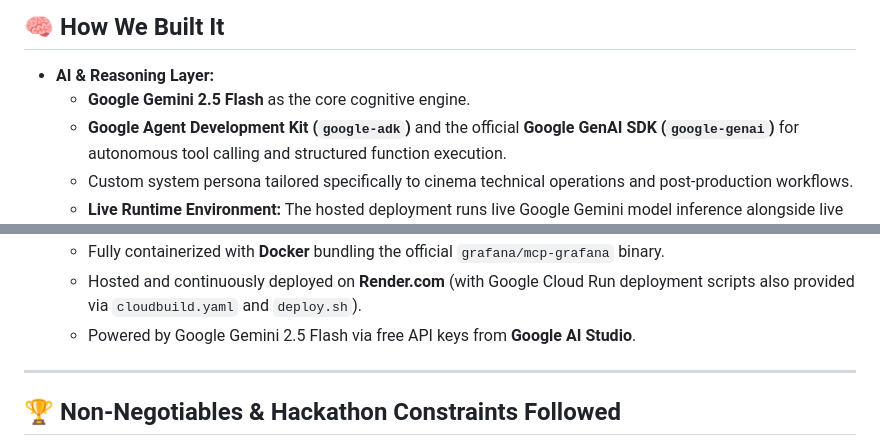
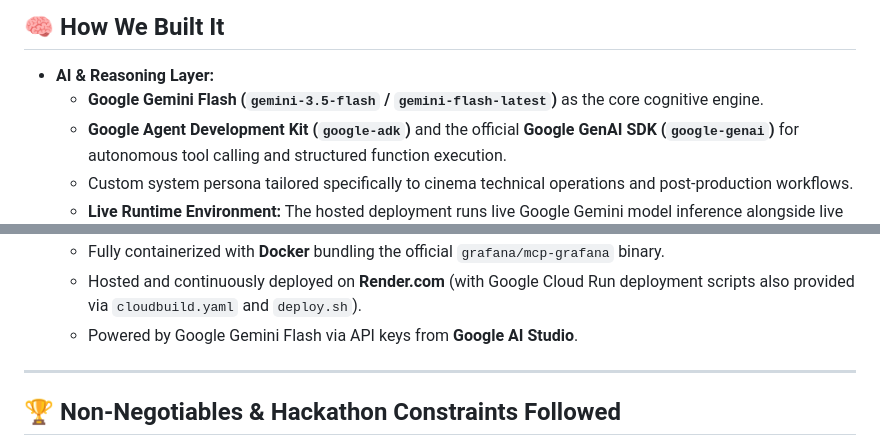
Before and after one commit to ritesh-1912/Agentic-Cinema, a Markdown page: SUBMISSION_DESCRIPTION.md, 2 parts joined by grey strips. Drawn GitHub-style.

Commit message:
docs: polish documentation and badges for final submission

```diff
--- a/SUBMISSION_DESCRIPTION.md
+++ b/SUBMISSION_DESCRIPTION.md
@@ -56,7 +56,7 @@ We built **Studio Ops Copilot** to eliminate this bottleneck: giving creative an
 ## 🧠 How We Built It
 
 - **AI & Reasoning Layer:**
-  - **Google Gemini 2.5 Flash** as the core cognitive engine.
+  - **Google Gemini Flash (`gemini-3.5-flash` / `gemini-flash-latest`)** as the core cognitive engine.
   - **Google Agent Development Kit (`google-adk`)** and the official **Google GenAI SDK (`google-genai`)** for autonomous tool calling and structured function execution.
   - Custom system persona tailored specifically to cinema technical operations and post-production workflows.
   - **Live Runtime Environment:** The hosted deployment runs live Google Gemini model inference alongside live Grafana Cloud MCP tool executions.
@@ -70,7 +70,7 @@ We built **Studio Ops Copilot** to eliminate this bottleneck: giving creative an
 - **Deployment & Cloud Infrastructure:**
   - Fully containerized with **Docker** bundling the official `grafana/mcp-grafana` binary.
   - Hosted and continuously deployed on **Render.com** (with Google Cloud Run deployment scripts also provided via `cloudbuild.yaml` and `deploy.sh`).
-  - Powered by Google Gemini 2.5 Flash via free API keys from **Google AI Studio**.
+  - Powered by Google Gemini Flash via API keys from **Google AI Studio**.
 
 ---
 
```
Also changed, not shown: README.md (+2 -2 lines).
